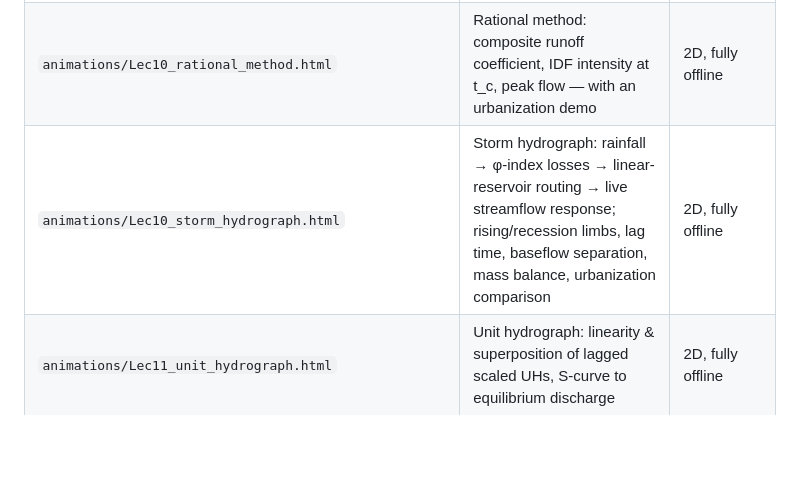
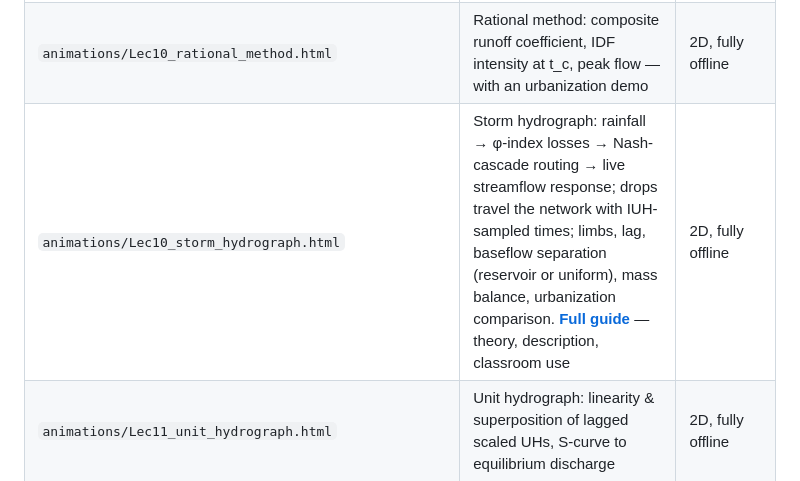
Before and after one commit to samirandas-cell/OpenHydroLab, a Markdown page: README.md, the part around the change. GitHub-like rendering; blank space fills up the shorter version.

```diff
--- a/README.md
+++ b/README.md
@@ -26,7 +26,7 @@ verified by hand against worked textbook examples before release.
 | `animations/Lec6_water_balance.html` | Catchment/lake water balance: P + I − O − E = ΔS animated as a moving lake level | 2D, fully offline |
 | `animations/Lec9_idf_frequency.html` | Rainfall frequency analysis: Gumbel/EV1 by method of moments, live IDF curve family, binomial design-life risk, climate uplift | 2D, fully offline |
 | `animations/Lec10_rational_method.html` | Rational method: composite runoff coefficient, IDF intensity at t_c, peak flow — with an urbanization demo | 2D, fully offline |
-| `animations/Lec10_storm_hydrograph.html` | Storm hydrograph: rainfall → φ-index losses → linear-reservoir routing → live streamflow response; rising/recession limbs, lag time, baseflow separation, mass balance, urbanization comparison | 2D, fully offline |
+| `animations/Lec10_storm_hydrograph.html` | Storm hydrograph: rainfall → φ-index losses → Nash-cascade routing → live streamflow response; drops travel the network with IUH-sampled times; limbs, lag, baseflow separation (reservoir or uniform), mass balance, urbanization comparison. **[Full guide](docs/storm_hydrograph_guide.md)** — theory, description, classroom use | 2D, fully offline |
 | `animations/Lec11_unit_hydrograph.html` | Unit hydrograph: linearity & superposition of lagged scaled UHs, S-curve to equilibrium discharge | 2D, fully offline |
 | `animations/Lec12_well_drawdown.html` | Steady radial flow to a well: Thiem (confined) & Dupuit–Thiem (unconfined) cones of depression, Darcy vs seepage velocity | 2D, fully offline |
 
```
Also changed, not shown: docs/storm_hydrograph_guide.md (added, +249 -0 lines).
